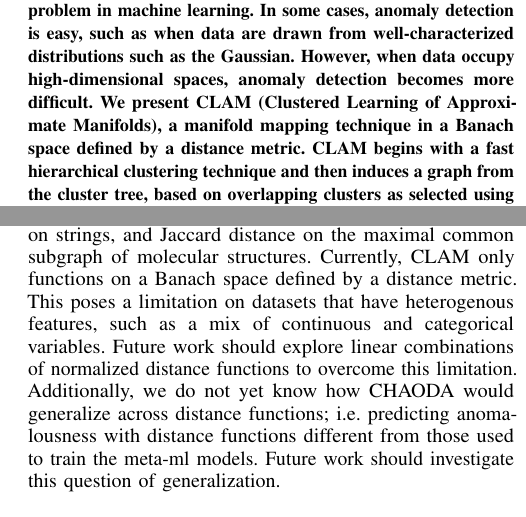
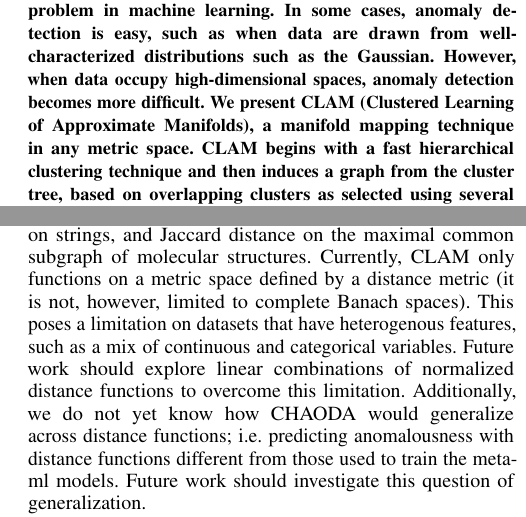
Before and after one commit to URI-ABD/chaoda-paper, a LaTeX paper (paper.tex, which reads sections/4-discussion.tex): two parts of the columns of pages 1 and 10 of 11, joined at a grey line, cut so that both start at the same text. Compiled offline with pdfLaTeX.

Commit message:
Banach -> metric

```diff
--- a/paper.tex
+++ b/paper.tex
@@ -95,7 +95,7 @@ noah\_daniels@uri.edu}}
     Anomaly and outlier detection is a long-standing problem in machine learning.
     In some cases, anomaly detection is easy, such as when data are drawn from well-characterized distributions such as the Gaussian.
     However, when data occupy high-dimensional spaces, anomaly detection becomes more difficult.
-    We present CLAM (Clustered Learning of Approximate Manifolds), a manifold mapping technique in a Banach space defined by a distance metric.
+    We present CLAM (Clustered Learning of Approximate Manifolds), a manifold mapping technique in any metric space.
     CLAM begins with a fast hierarchical clustering technique and then induces a graph from the cluster tree, based on overlapping clusters as selected using several geometric and topological features.
     Using these graphs, we implement CHAODA (Clustered Hierarchical Anomaly and Outlier Detection Algorithms), exploring various properties of the graphs and their constituent clusters to find outliers.
     CHAODA employs a form of transfer learning based on a training set of datasets, and applies this knowledge to a separate test set of datasets of different cardinalities, dimensionalities, and domains.
--- a/sections/4-discussion.tex
+++ b/sections/4-discussion.tex
@@ -39,7 +39,7 @@ Put plainly, CHAODA sees the manifold as the Normal class, which the ground-trut
 The choice of distance function could significantly impact anomaly-detection performance.
 In this case, domain knowledge is likely the best way to determine the distance function of choice.
 Future work should explore a more diverse collection of domain-appropriate distance functions, such as Wasserstein distance on images, Levenshtein distance on strings, and Jaccard distance on the maximal common subgraph of molecular structures.
-Currently, CLAM only functions on a Banach space defined by a distance metric.
+Currently, CLAM only functions on a metric space defined by a distance metric (it is not, however, limited to complete Banach spaces).
 This poses a limitation on datasets that have heterogenous features, such as a mix of continuous and categorical variables.
 Future work should explore linear combinations of normalized distance functions to overcome this limitation.
 Additionally, we do not yet know how CHAODA would generalize across distance functions; i.e. predicting anomalousness with distance functions different from those used to train the meta-ml models.
```
Also changed, not shown: sections/1-introduction.tex (+1 -1 lines), sections/2-methods.tex (+1 -1 lines).
